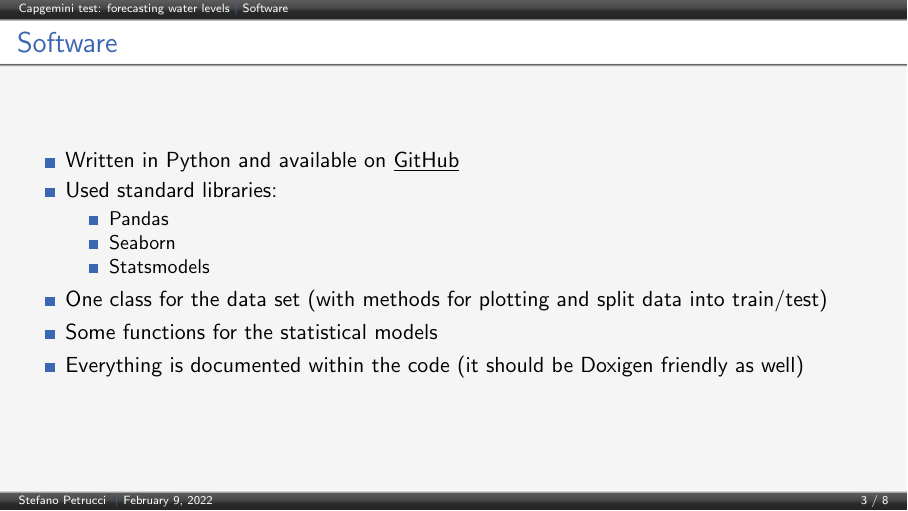
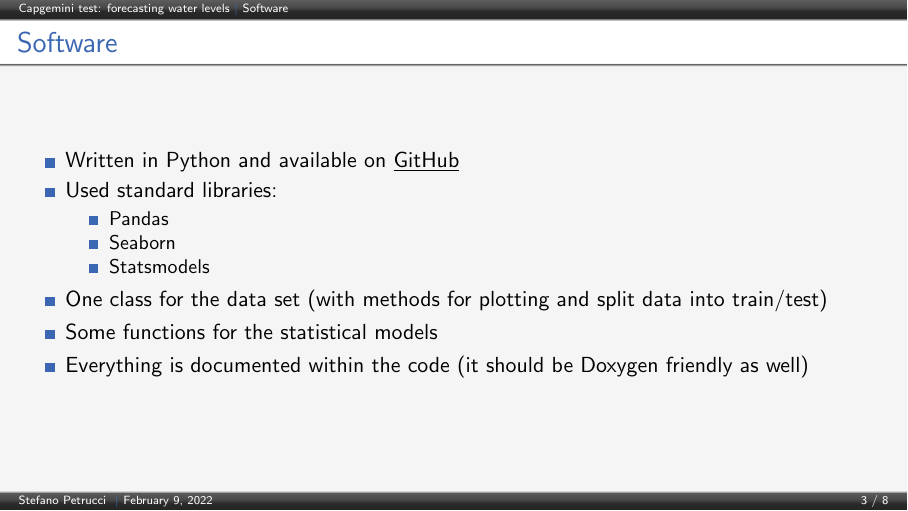
Before and after one commit to petruccs/water_test, LaTeX slides (slides/presentation.tex): page 3 of 8. Compiled offline with pdfLaTeX.

Commit message:
fixed typo

```diff
--- a/slides/presentation.tex
+++ b/slides/presentation.tex
@@ -90,7 +90,7 @@
     \end{itemize}
     \item One class for the data set (with methods for plotting and split data into train/test)
     \item Some functions for the statistical models
-    \item Everything is documented within the code (it should be Doxigen friendly as well)
+    \item Everything is documented within the code (it should be Doxygen friendly as well)
   \end{itemize}
 \end{frame}
 
```
Also changed, not shown: slides/presentation.pdf.
